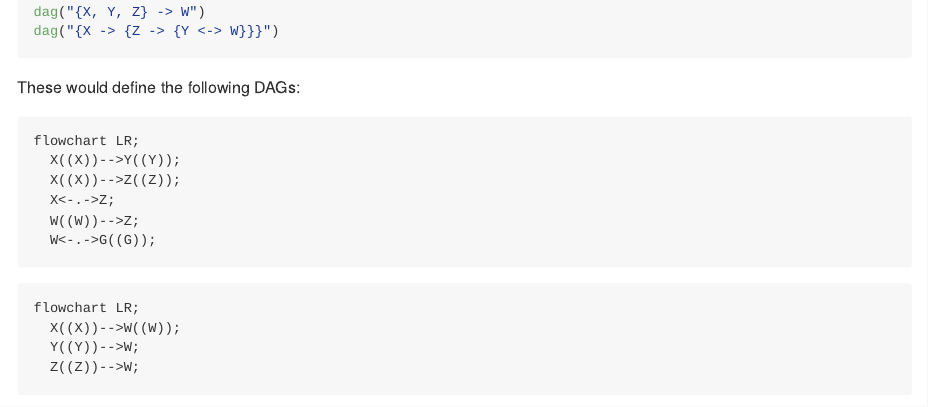
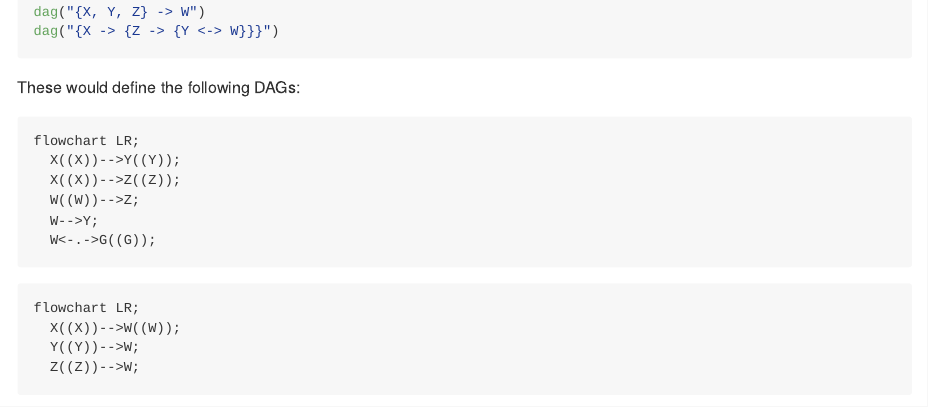
Before and after one commit to santikka/cfid, an R Markdown document (README.Rmd): the page in a window 1100 px wide, from 790 px down. The pictures show the output file README.md that the author committed with the source, drawn offline in the style of GitHub; badge pictures from the web are left out.

Commit message:
fix first DAG example

````diff
--- a/README.Rmd
+++ b/README.Rmd
@@ -59,8 +59,8 @@ These would define the following DAGs:
 flowchart LR;
   X((X))-->Y((Y));
   X((X))-->Z((Z));
-  X<-.->Z;
   W((W))-->Z;
+  W-->Y;
   W<-.->G((G));
 ```
 
````
Also changed, not shown: README.md, README.Rmd (2 more changed lines).
